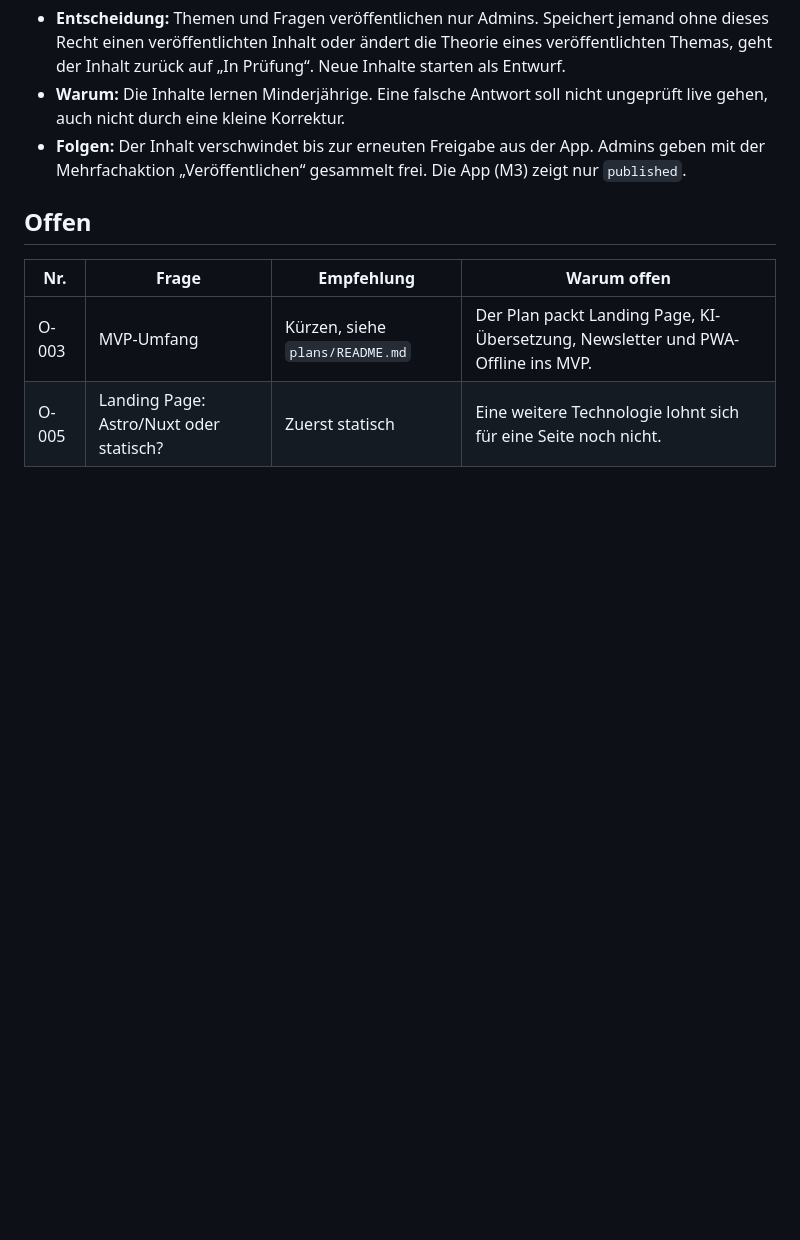
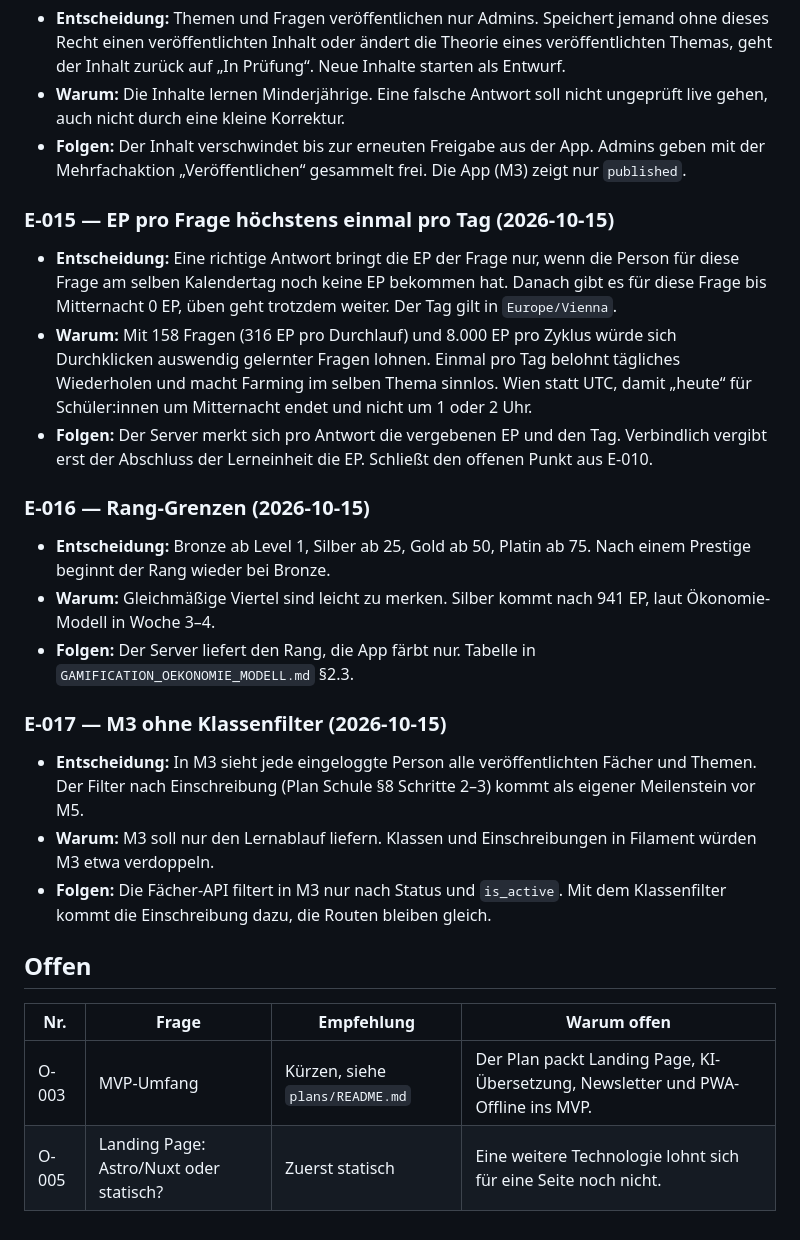
Before and after one commit to patsche387421/learnharder, a Markdown page: docs/ENTSCHEIDUNGEN.md, the part around the change. GitHub-like rendering; blank space fills up the shorter version.

Commit message:
docs: Entscheidungen E-015 bis E-017 für M3

```diff
--- a/docs/ENTSCHEIDUNGEN.md
+++ b/docs/ENTSCHEIDUNGEN.md
@@ -76,6 +76,21 @@ Jede Entscheidung: Nummer, Datum, was, warum, Folgen. Offene Fragen stehen unten
 - **Warum:** Die Inhalte lernen Minderjährige. Eine falsche Antwort soll nicht ungeprüft live gehen, auch nicht durch eine kleine Korrektur.
 - **Folgen:** Der Inhalt verschwindet bis zur erneuten Freigabe aus der App. Admins geben mit der Mehrfachaktion „Veröffentlichen“ gesammelt frei. Die App (M3) zeigt nur `published`.
 
+### E-015 — EP pro Frage höchstens einmal pro Tag (2026-10-15)
+- **Entscheidung:** Eine richtige Antwort bringt die EP der Frage nur, wenn die Person für diese Frage am selben Kalendertag noch keine EP bekommen hat. Danach gibt es für diese Frage bis Mitternacht 0 EP, üben geht trotzdem weiter. Der Tag gilt in `Europe/Vienna`.
+- **Warum:** Mit 158 Fragen (316 EP pro Durchlauf) und 8.000 EP pro Zyklus würde sich Durchklicken auswendig gelernter Fragen lohnen. Einmal pro Tag belohnt tägliches Wiederholen und macht Farming im selben Thema sinnlos. Wien statt UTC, damit „heute“ für Schüler:innen um Mitternacht endet und nicht um 1 oder 2 Uhr.
+- **Folgen:** Der Server merkt sich pro Antwort die vergebenen EP und den Tag. Verbindlich vergibt erst der Abschluss der Lerneinheit die EP. Schließt den offenen Punkt aus E-010.
+
+### E-016 — Rang-Grenzen (2026-10-15)
+- **Entscheidung:** Bronze ab Level 1, Silber ab 25, Gold ab 50, Platin ab 75. Nach einem Prestige beginnt der Rang wieder bei Bronze.
+- **Warum:** Gleichmäßige Viertel sind leicht zu merken. Silber kommt nach 941 EP, laut Ökonomie-Modell in Woche 3–4.
+- **Folgen:** Der Server liefert den Rang, die App färbt nur. Tabelle in `GAMIFICATION_OEKONOMIE_MODELL.md` §2.3.
+
+### E-017 — M3 ohne Klassenfilter (2026-10-15)
+- **Entscheidung:** In M3 sieht jede eingeloggte Person alle veröffentlichten Fächer und Themen. Der Filter nach Einschreibung (Plan Schule §8 Schritte 2–3) kommt als eigener Meilenstein vor M5.
+- **Warum:** M3 soll nur den Lernablauf liefern. Klassen und Einschreibungen in Filament würden M3 etwa verdoppeln.
+- **Folgen:** Die Fächer-API filtert in M3 nur nach Status und `is_active`. Mit dem Klassenfilter kommt die Einschreibung dazu, die Routen bleiben gleich.
+
 ## Offen
 
 | Nr. | Frage | Empfehlung | Warum offen |
```
Also changed, not shown: docs/plans/GAMIFICATION_OEKONOMIE_MODELL.md (+12 -1 lines), docs/plans/README.md (+2 -1 lines).
